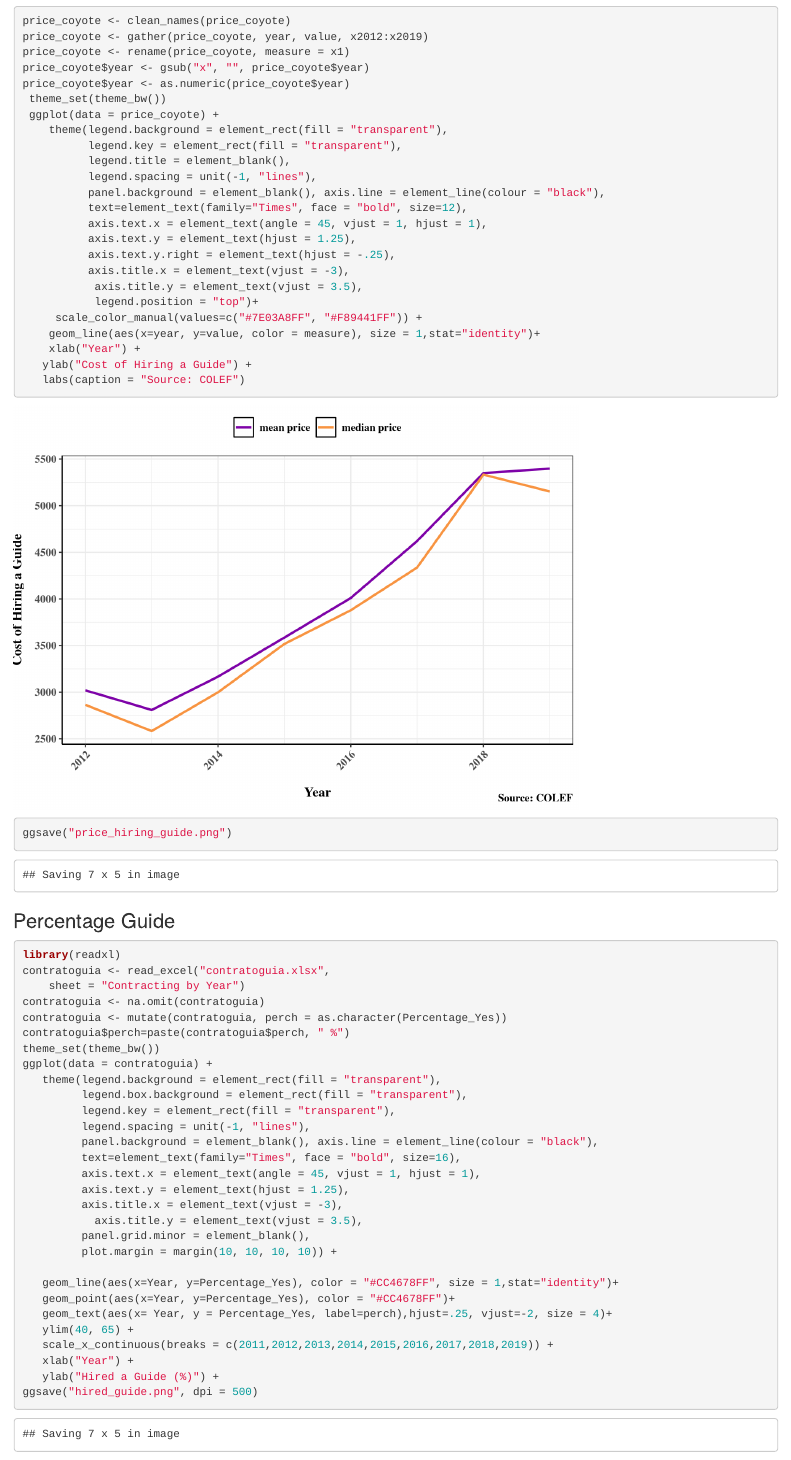
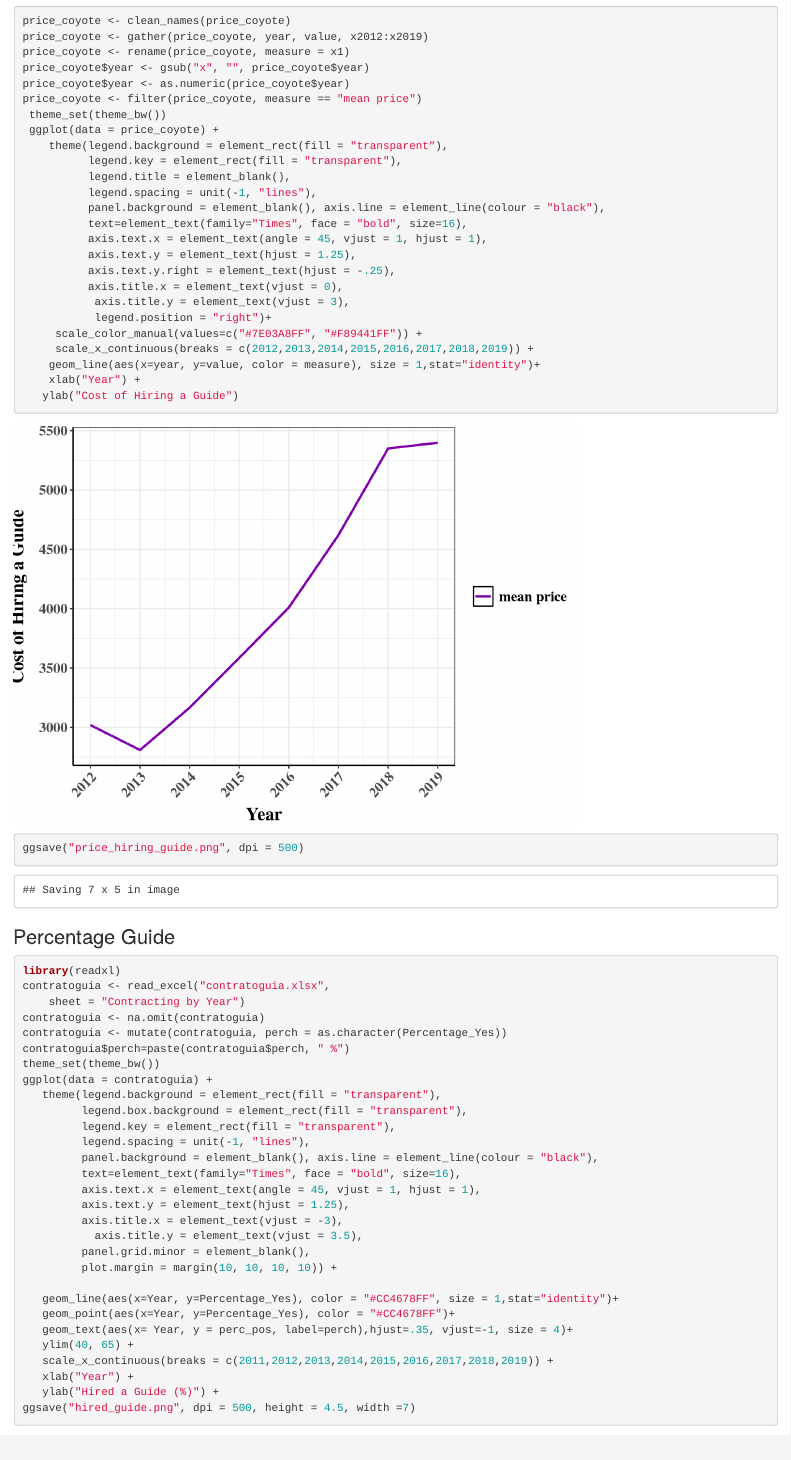
Before and after one commit to ethantenison/central_am_migration, an R Markdown document (central_american_migration.Rmd): the page in a window 1100 px wide, from 16740 px down. Rendered offline with R 4.5, knitr and Pandoc, with nearby package versions; some code elsewhere in the file could not run offline; column names are cleaned by a stand-in for the janitor package.

Commit message:
fixed price of hiring a guide

````diff
--- a/central_american_migration.Rmd
+++ b/central_american_migration.Rmd
@@ -533,6 +533,7 @@ price_coyote <- gather(price_coyote, year, value, x2012:x2019)
 price_coyote <- rename(price_coyote, measure = x1)
 price_coyote$year <- gsub("x", "", price_coyote$year)
 price_coyote$year <- as.numeric(price_coyote$year)
+price_coyote <- filter(price_coyote, measure == "mean price")
  theme_set(theme_bw())
  ggplot(data = price_coyote) +
     theme(legend.background = element_rect(fill = "transparent"),
@@ -540,21 +541,22 @@ price_coyote$year <- as.numeric(price_coyote$year)
           legend.title = element_blank(),
           legend.spacing = unit(-1, "lines"),
           panel.background = element_blank(), axis.line = element_line(colour = "black"),
-          text=element_text(family="Times", face = "bold", size=12),
+          text=element_text(family="Times", face = "bold", size=16),
           axis.text.x = element_text(angle = 45, vjust = 1, hjust = 1),
           axis.text.y = element_text(hjust = 1.25),
           axis.text.y.right = element_text(hjust = -.25),
-          axis.title.x = element_text(vjust = -3),
-           axis.title.y = element_text(vjust = 3.5),
-           legend.position = "top")+
+          axis.title.x = element_text(vjust = 0),
+           axis.title.y = element_text(vjust = 3),
+           legend.position = "right")+
      scale_color_manual(values=c("#7E03A8FF", "#F89441FF")) +
+     scale_x_continuous(breaks = c(2012,2013,2014,2015,2016,2017,2018,2019)) +
     geom_line(aes(x=year, y=value, color = measure), size = 1,stat="identity")+
     xlab("Year") +
-   ylab("Cost of Hiring a Guide") +
-   labs(caption = "Source: COLEF")
+   ylab("Cost of Hiring a Guide")
 
 
-ggsave("price_hiring_guide.png")
+
+ggsave("price_hiring_guide.png", dpi = 500)
 ```
 
 ### Percentage Guide
@@ -582,12 +584,12 @@ ggplot(data = contratoguia) +
 
    geom_line(aes(x=Year, y=Percentage_Yes), color = "#CC4678FF", size = 1,stat="identity")+
    geom_point(aes(x=Year, y=Percentage_Yes), color = "#CC4678FF")+
-   geom_text(aes(x= Year, y = Percentage_Yes, label=perch),hjust=.25, vjust=-2, size = 4)+
+   geom_text(aes(x= Year, y = perc_pos, label=perch),hjust=.35, vjust=-1, size = 4)+
    ylim(40, 65) +
    scale_x_continuous(breaks = c(2011,2012,2013,2014,2015,2016,2017,2018,2019)) +
    xlab("Year") +
    ylab("Hired a Guide (%)") +
-ggsave("hired_guide.png", dpi = 500)
+ggsave("hired_guide.png", dpi = 500, height = 4.5, width =7)
 ```
 
 
````
